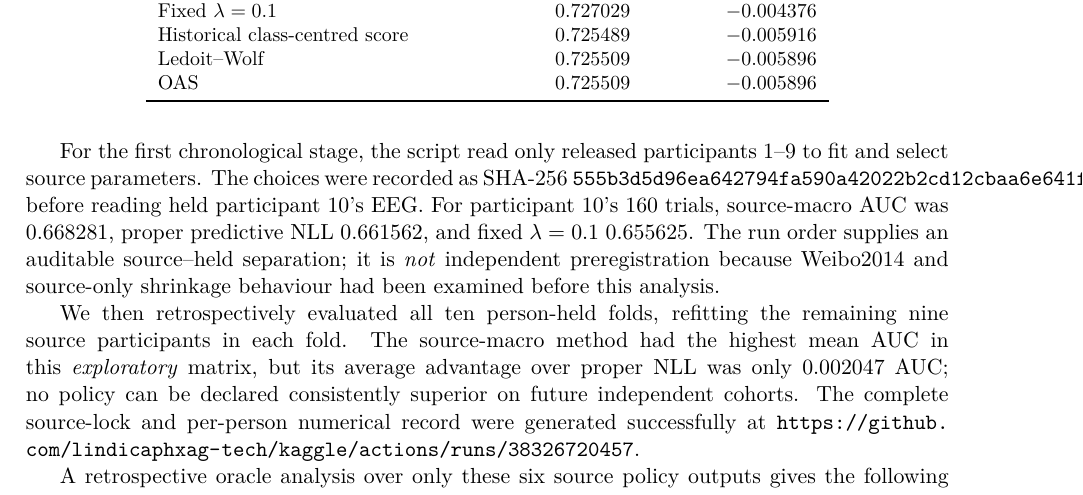
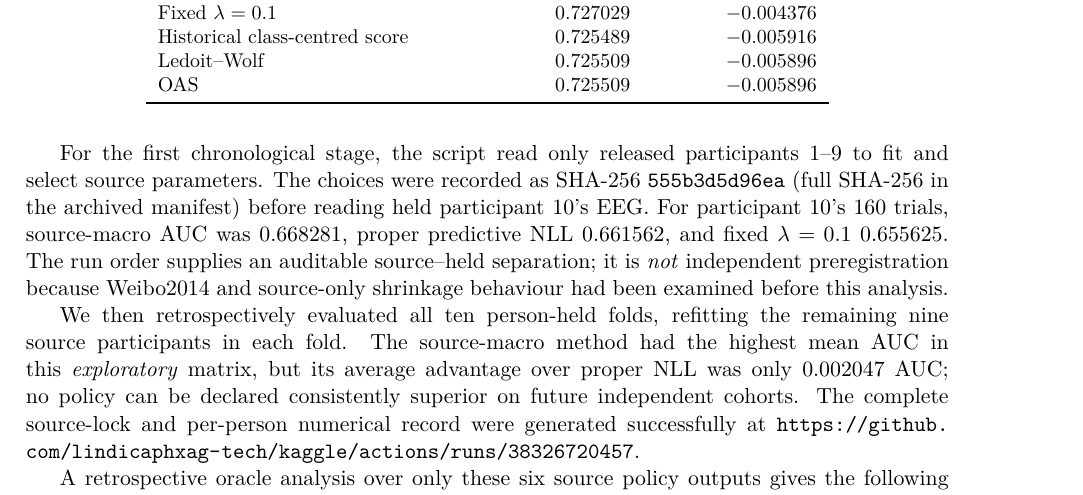
Before and after one commit to lindicaphxag-tech/kaggle, a LaTeX paper (research/defaultreg_bspc_v13/main_p3_source_only_optimisation_NEGATIVE_UNREADY.tex, which reads research/defaultreg_bspc_v13/P3_real_weibo2014_common_matrix_second_acquisition_20261013.tex): part of page 6 of 7, cut so that both start at the same text. Compiled offline with pdfLaTeX.

Commit message:
P3: improve PDF typesetting of provenance hashes and long monospaced references

```diff
--- a/research/defaultreg_bspc_v13/P3_real_weibo2014_common_matrix_second_acquisition_20261013.tex
+++ b/research/defaultreg_bspc_v13/P3_real_weibo2014_common_matrix_second_acquisition_20261013.tex
@@ -19,7 +19,7 @@ For the first chronological stage, the script read
 only released participants 1--9 to fit and
 select source parameters. The choices were
 recorded as SHA-256
-\texttt{555b3d5d96ea642794fa590a42022b2cd12cbaa6e641fe1d5fa0b59b51c0c2ef}
+\texttt{555b3d5d96ea} (full SHA-256 in the archived manifest)
 before reading held participant 10's EEG.
 For participant 10's 160 trials, source-macro
 AUC was 0.668281, proper predictive NLL
```
